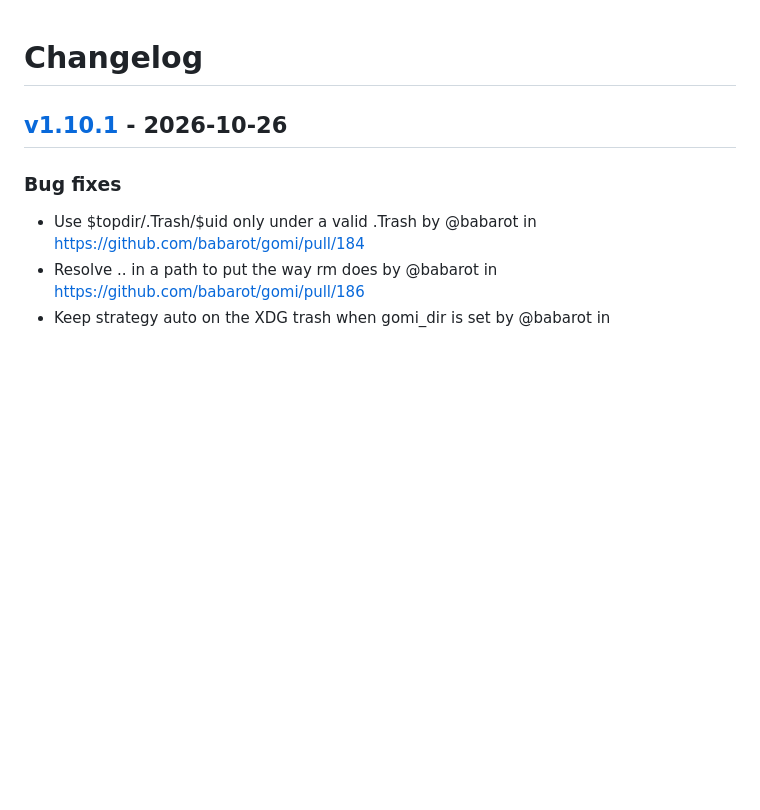
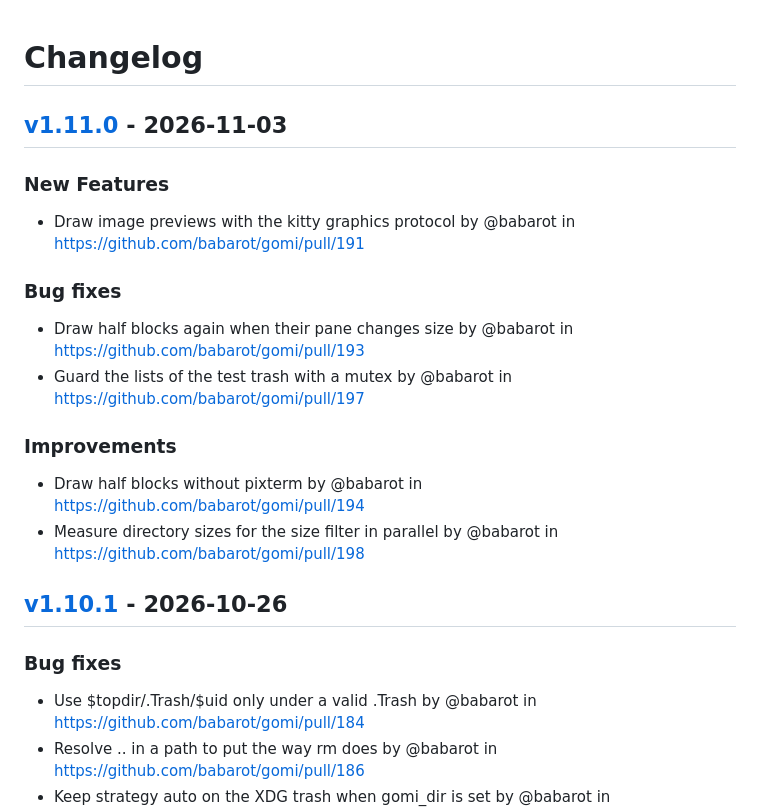
Before and after one commit to babarot/gomi, a Markdown page: CHANGELOG.md, the part around the change. Drawn GitHub-style; blank space fills up the shorter version.

Commit message:
[tagpr] update CHANGELOG.md

```diff
--- a/CHANGELOG.md
+++ b/CHANGELOG.md
@@ -1,4 +1,14 @@
 # Changelog
+
+## [v1.11.0](https://github.com/babarot/gomi/compare/v1.10.1...v1.11.0) - 2026-11-03
+### New Features
+- Draw image previews with the kitty graphics protocol by @babarot in https://github.com/babarot/gomi/pull/191
+### Bug fixes
+- Draw half blocks again when their pane changes size by @babarot in https://github.com/babarot/gomi/pull/193
+- Guard the lists of the test trash with a mutex by @babarot in https://github.com/babarot/gomi/pull/197
+### Improvements
+- Draw half blocks without pixterm by @babarot in https://github.com/babarot/gomi/pull/194
+- Measure directory sizes for the size filter in parallel by @babarot in https://github.com/babarot/gomi/pull/198
 
 ## [v1.10.1](https://github.com/babarot/gomi/compare/v1.10.0...v1.10.1) - 2026-10-26
 ### Bug fixes
```
